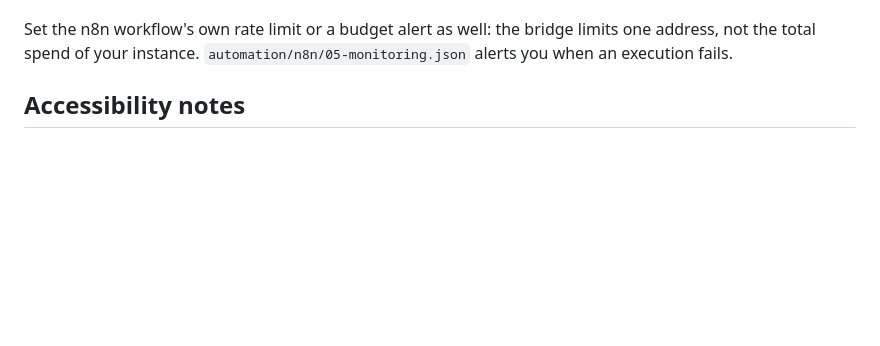
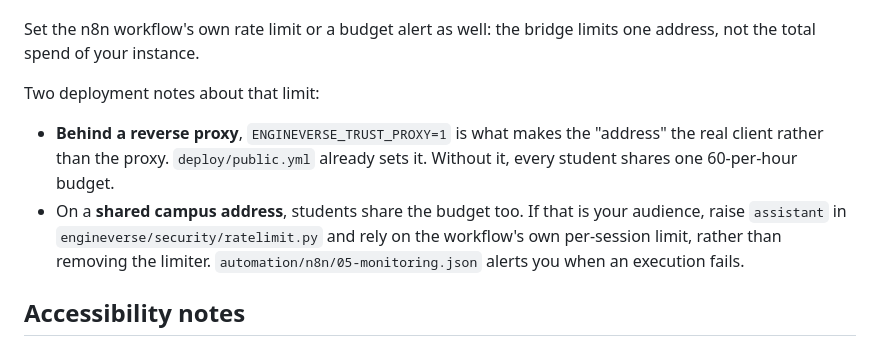
Before and after one commit to sauravprivatelimited369-byte/Engine_Verse, a Markdown page: docs/ASSISTANT.md, the part around the change. Drawn GitHub-style; blank space fills up the shorter version.

Commit message:
Document the assistant rate limit behind a proxy and on shared addresses
Co-authored-by: arena-agent <297053741+arena-agent@users.noreply.github.com>

```diff
--- a/docs/ASSISTANT.md
+++ b/docs/ASSISTANT.md
@@ -237,6 +237,15 @@ its own, but it does add four protections:
 
 Set the n8n workflow's own rate limit or a budget alert as well: the bridge
 limits one address, not the total spend of your instance.
+
+Two deployment notes about that limit:
+
+- **Behind a reverse proxy**, `ENGINEVERSE_TRUST_PROXY=1` is what makes the
+  "address" the real client rather than the proxy. `deploy/public.yml` already
+  sets it. Without it, every student shares one 60-per-hour budget.
+- On a **shared campus address**, students share the budget too. If that is your
+  audience, raise `assistant` in `engineverse/security/ratelimit.py` and rely on
+  the workflow's own per-session limit, rather than removing the limiter.
 `automation/n8n/05-monitoring.json` alerts you when an execution fails.
 
 ## Accessibility notes
```
